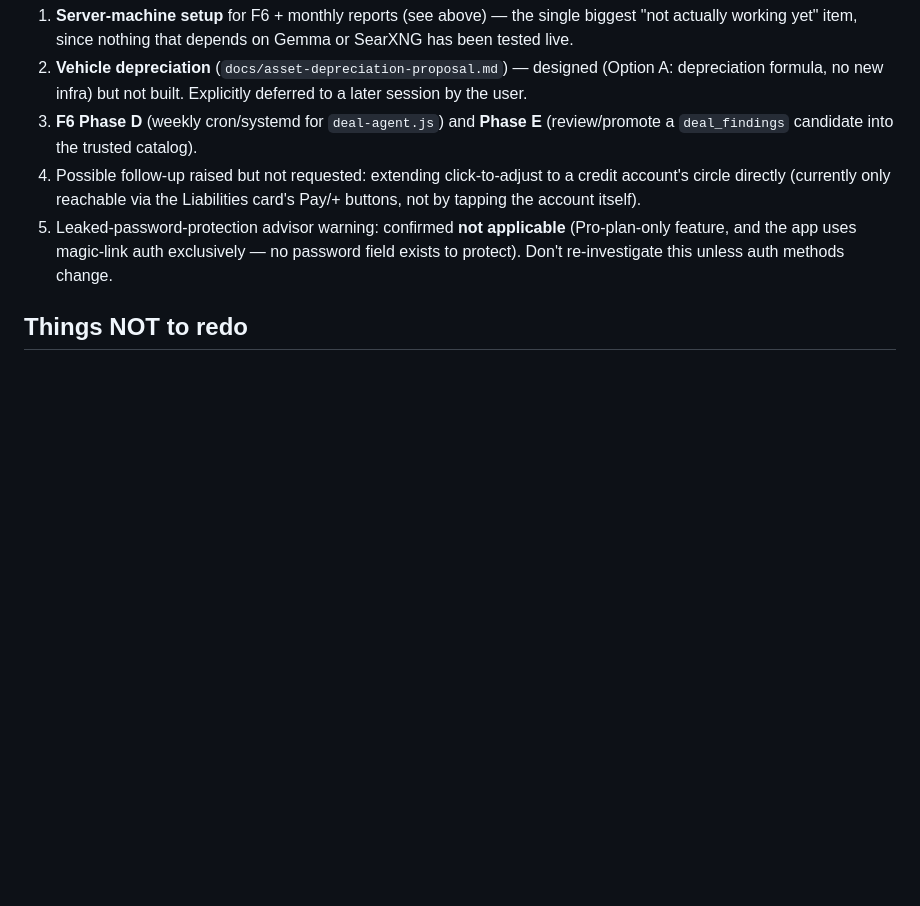
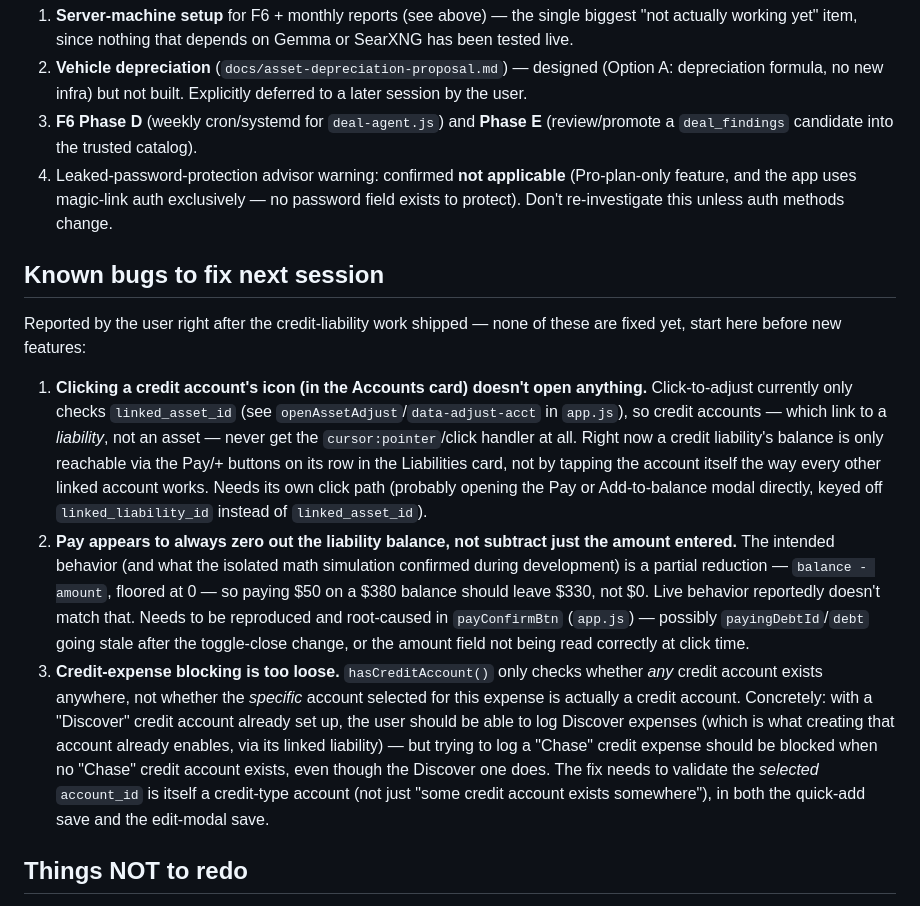
Before and after one commit to Phillyfanbert/personal-finance-tracker, a Markdown page: docs/SESSION-NOTES.md, the part around the change. GitHub-like rendering; blank space fills up the shorter version.

Commit message:
Record three known bugs in the credit-liability work for next session
- Credit account icon isn't clickable: click-to-adjust only checks
  linked_asset_id, never linked_liability_id.
- Pay reportedly always zeroes the balance instead of subtracting just
  the amount entered - needs repro + root cause in payConfirmBtn.
- Credit-expense blocking only checks that *any* credit account exists,
  not that the specific selected account is one - so a Chase expense
  can go through on the strength of an unrelated Discover account.

Co-Authored-By: Claude Sonnet 5 <noreply@anthropic.com>

```diff
--- a/docs/SESSION-NOTES.md
+++ b/docs/SESSION-NOTES.md
@@ -129,13 +129,45 @@ Roughly in the order they came up, not necessarily priority:
    Explicitly deferred to a later session by the user.
 3. **F6 Phase D** (weekly cron/systemd for `deal-agent.js`) and **Phase E**
    (review/promote a `deal_findings` candidate into the trusted catalog).
-4. Possible follow-up raised but not requested: extending click-to-adjust
-   to a credit account's circle directly (currently only reachable via the
-   Liabilities card's Pay/+ buttons, not by tapping the account itself).
-5. Leaked-password-protection advisor warning: confirmed **not applicable**
+4. Leaked-password-protection advisor warning: confirmed **not applicable**
    (Pro-plan-only feature, and the app uses magic-link auth exclusively —
    no password field exists to protect). Don't re-investigate this unless
    auth methods change.
+
+## Known bugs to fix next session
+
+Reported by the user right after the credit-liability work shipped —
+none of these are fixed yet, start here before new features:
+
+1. **Clicking a credit account's icon (in the Accounts card) doesn't open
+   anything.** Click-to-adjust currently only checks `linked_asset_id`
+   (see `openAssetAdjust`/`data-adjust-acct` in `app.js`), so credit
+   accounts — which link to a *liability*, not an asset — never get the
+   `cursor:pointer`/click handler at all. Right now a credit liability's
+   balance is only reachable via the Pay/+ buttons on its row in the
+   Liabilities card, not by tapping the account itself the way every other
+   linked account works. Needs its own click path (probably opening the
+   Pay or Add-to-balance modal directly, keyed off `linked_liability_id`
+   instead of `linked_asset_id`).
+2. **Pay appears to always zero out the liability balance, not subtract
+   just the amount entered.** The intended behavior (and what the isolated
+   math simulation confirmed during development) is a partial reduction —
+   `balance - amount`, floored at 0 — so paying $50 on a $380 balance
+   should leave $330, not $0. Live behavior reportedly doesn't match that.
+   Needs to be reproduced and root-caused in `payConfirmBtn` (`app.js`) —
+   possibly `payingDebtId`/`debt` going stale after the toggle-close
+   change, or the amount field not being read correctly at click time.
+3. **Credit-expense blocking is too loose.** `hasCreditAccount()` only
+   checks whether *any* credit account exists anywhere, not whether the
+   *specific* account selected for this expense is actually a credit
+   account. Concretely: with a "Discover" credit account already set up,
+   the user should be able to log Discover expenses (which is what
+   creating that account already enables, via its linked liability) — but
+   trying to log a "Chase" credit expense should be blocked when no
+   "Chase" credit account exists, even though the Discover one does. The
+   fix needs to validate the *selected* `account_id` is itself a
+   credit-type account (not just "some credit account exists somewhere"),
+   in both the quick-add save and the edit-modal save.
 
 ## Things NOT to redo
 
```
